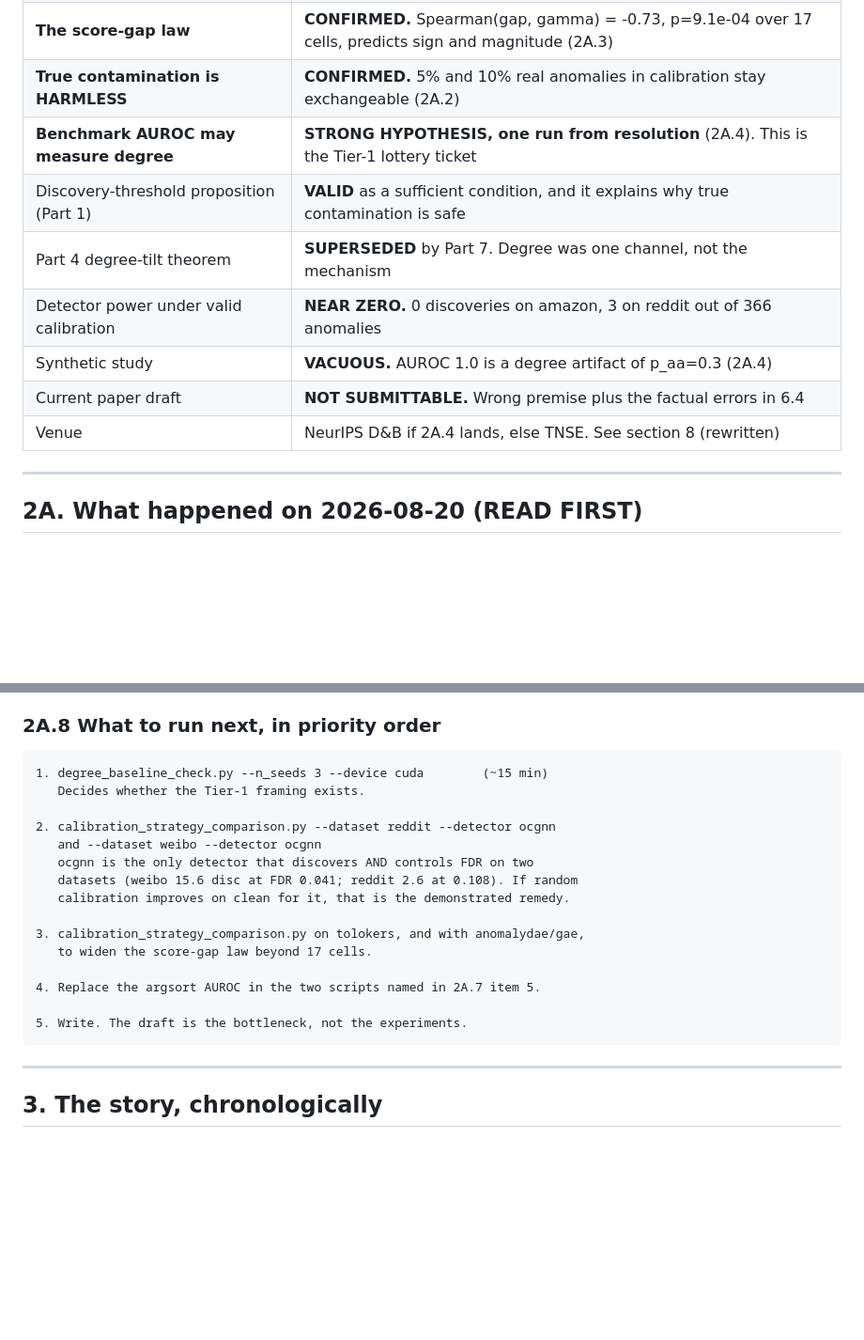
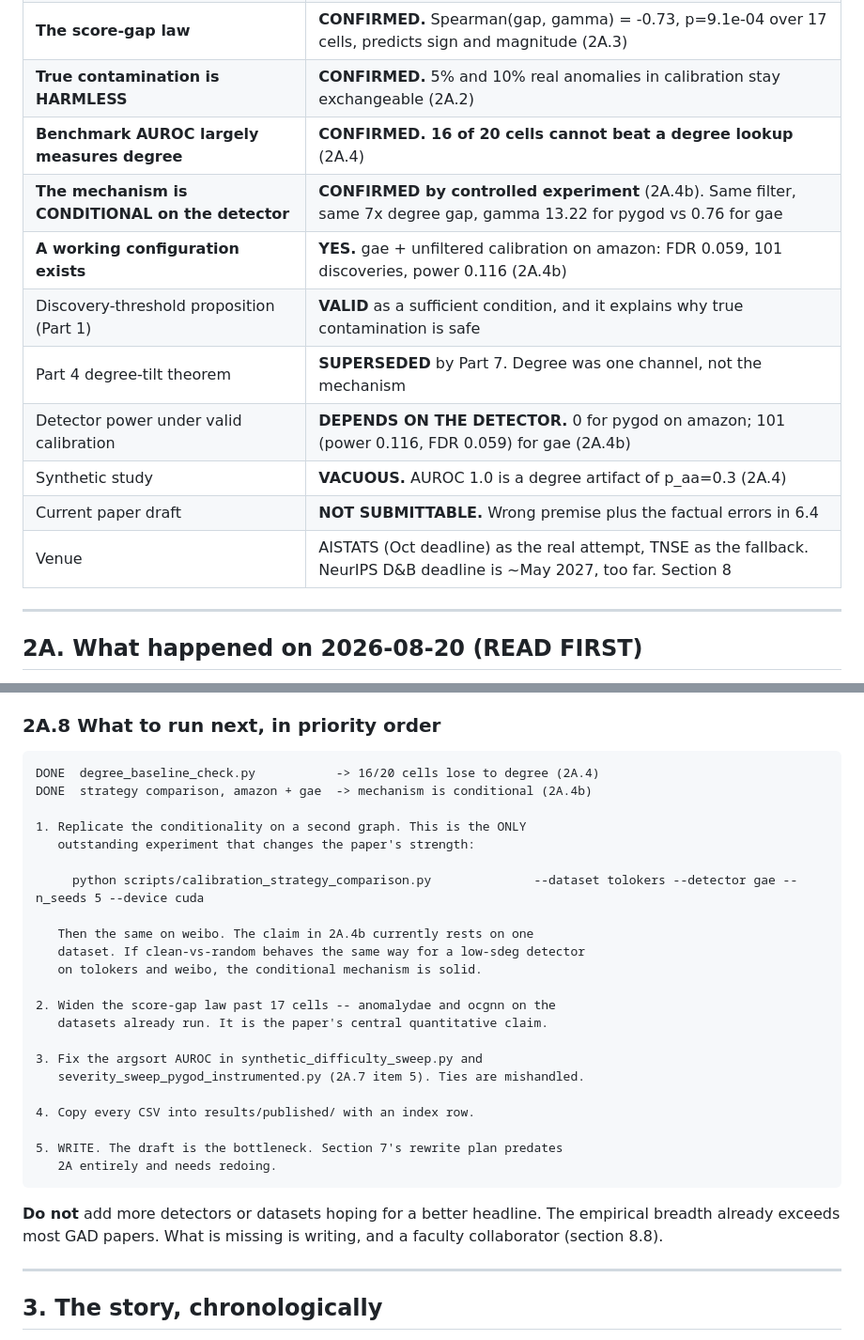
Before and after one commit to SuhaanG/conformal-graph-anomaly, a Markdown page: PAPER_REFRAME_HANDOFF.md, 2 parts joined by grey strips. Shown at 94% size. GitHub-like rendering; blank space fills up the shorter version.

```diff
--- a/PAPER_REFRAME_HANDOFF.md
+++ b/PAPER_REFRAME_HANDOFF.md
@@ -46,13 +46,15 @@ experiment in this repo was measuring.**
 | **Calibration SELECTION breaks FDR control** | **CONFIRMED on real data, causally, at matched frames.** gamma 13.22 vs 0.82 on amazon (2A.2). This is the paper |
 | **The score-gap law** | **CONFIRMED.** Spearman(gap, gamma) = -0.73, p=9.1e-04 over 17 cells, predicts sign and magnitude (2A.3) |
 | **True contamination is HARMLESS** | **CONFIRMED.** 5% and 10% real anomalies in calibration stay exchangeable (2A.2) |
-| **Benchmark AUROC may measure degree** | **STRONG HYPOTHESIS, one run from resolution** (2A.4). This is the Tier-1 lottery ticket |
+| **Benchmark AUROC largely measures degree** | **CONFIRMED. 16 of 20 cells cannot beat a degree lookup** (2A.4) |
+| **The mechanism is CONDITIONAL on the detector** | **CONFIRMED by controlled experiment** (2A.4b). Same filter, same 7x degree gap, gamma 13.22 for pygod vs 0.76 for gae |
+| **A working configuration exists** | **YES.** gae + unfiltered calibration on amazon: FDR 0.059, 101 discoveries, power 0.116 (2A.4b) |
 | Discovery-threshold proposition (Part 1) | **VALID** as a sufficient condition, and it explains why true contamination is safe |
 | Part 4 degree-tilt theorem | **SUPERSEDED** by Part 7. Degree was one channel, not the mechanism |
-| Detector power under valid calibration | **NEAR ZERO.** 0 discoveries on amazon, 3 on reddit out of 366 anomalies |
+| Detector power under valid calibration | **DEPENDS ON THE DETECTOR.** 0 for pygod on amazon; 101 (power 0.116, FDR 0.059) for gae (2A.4b) |
 | Synthetic study | **VACUOUS.** AUROC 1.0 is a degree artifact of p_aa=0.3 (2A.4) |
 | Current paper draft | **NOT SUBMITTABLE.** Wrong premise plus the factual errors in 6.4 |
-| Venue | NeurIPS D&B if 2A.4 lands, else TNSE. See section 8 (rewritten) |
+| Venue | AISTATS (Oct deadline) as the real attempt, TNSE as the fallback. NeurIPS D&B deadline is ~May 2027, too far. Section 8 |
 
 ---
 
@@ -256,21 +312,32 @@ these fixes.
 
 ### 2A.8 What to run next, in priority order
 
-    1. degree_baseline_check.py --n_seeds 3 --device cuda        (~15 min)
-       Decides whether the Tier-1 framing exists.
+    DONE  degree_baseline_check.py           -> 16/20 cells lose to degree (2A.4)
+    DONE  strategy comparison, amazon + gae  -> mechanism is conditional (2A.4b)
 
-    2. calibration_strategy_comparison.py --dataset reddit --detector ocgnn
-       and --dataset weibo --detector ocgnn
-       ocgnn is the only detector that discovers AND controls FDR on two
-       datasets (weibo 15.6 disc at FDR 0.041; reddit 2.6 at 0.108). If random
-       calibration improves on clean for it, that is the demonstrated remedy.
+    1. Replicate the conditionality on a second graph. This is the ONLY
+       outstanding experiment that changes the paper's strength:
 
-    3. calibration_strategy_comparison.py on tolokers, and with anomalydae/gae,
-       to widen the score-gap law beyond 17 cells.
+         python scripts/calibration_strategy_comparison.py              --dataset tolokers --detector gae --n_seeds 5 --device cuda
 
-    4. Replace the argsort AUROC in the two scripts named in 2A.7 item 5.
+       Then the same on weibo. The claim in 2A.4b currently rests on one
+       dataset. If clean-vs-random behaves the same way for a low-sdeg detector
+       on tolokers and weibo, the conditional mechanism is solid.
 
-    5. Write. The draft is the bottleneck, not the experiments.
+    2. Widen the score-gap law past 17 cells -- anomalydae and ocgnn on the
+       datasets already run. It is the paper's central quantitative claim.
+
+    3. Fix the argsort AUROC in synthetic_difficulty_sweep.py and
+       severity_sweep_pygod_instrumented.py (2A.7 item 5). Ties are mishandled.
+
+    4. Copy every CSV into results/published/ with an index row.
+
+    5. WRITE. The draft is the bottleneck. Section 7's rewrite plan predates
+       2A entirely and needs redoing.
+
+**Do not** add more detectors or datasets hoping for a better headline. The
+empirical breadth already exceeds most GAD papers. What is missing is writing,
+and a faculty collaborator (section 8.8).
 
 ---
 
```
Also changed, not shown: other parts of PAPER_REFRAME_HANDOFF.md (+96 -43 lines).
